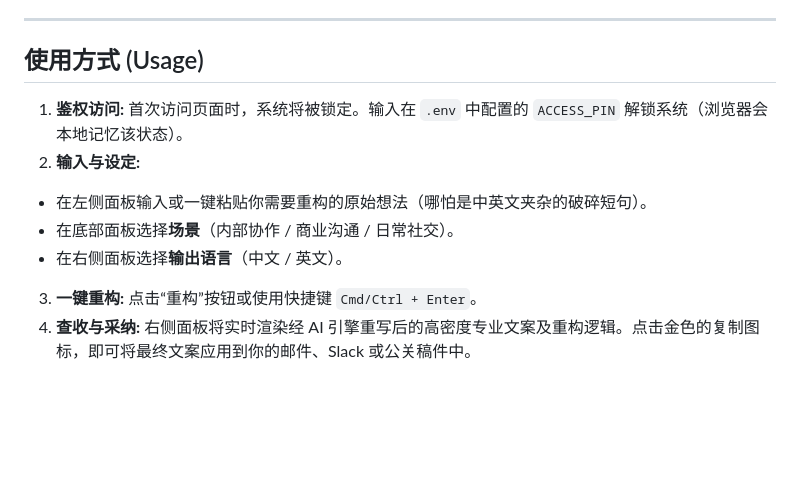
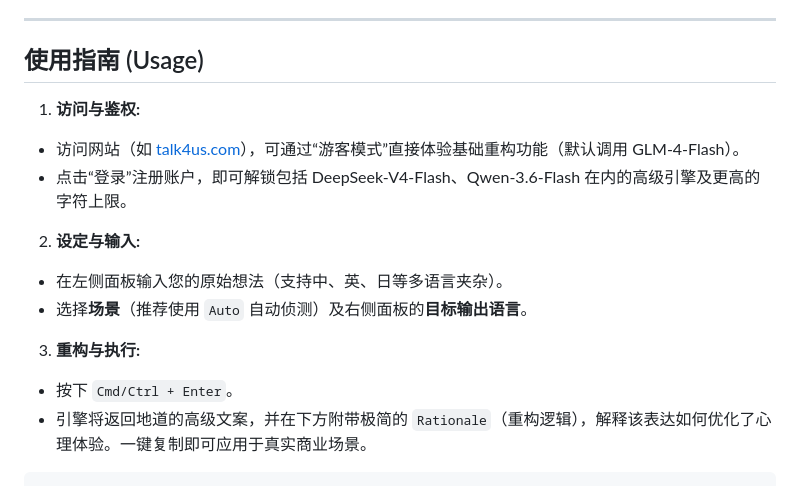
Before and after one commit to wolfpan/commuen, a Markdown page: README.md, the part around one of its changes. Drawn GitHub-style; blank space fills up the shorter version.

Commit message:
优化github README.md

````diff
--- a/README.md
+++ b/README.md
@@ -72,14 +76,21 @@ node server.js
 
 ---
 
-## 使用方式 (Usage)
+## 使用指南 (Usage)
 
-1. **鉴权访问:** 首次访问页面时，系统将被锁定。输入在 `.env` 中配置的 `ACCESS_PIN` 解锁系统（浏览器会本地记忆该状态）。
-2. **输入与设定:**
-* 在左侧面板输入或一键粘贴你需要重构的原始想法（哪怕是中英文夹杂的破碎短句）。
-* 在底部面板选择**场景**（内部协作 / 商业沟通 / 日常社交）。
-* 在右侧面板选择**输出语言**（中文 / 英文）。
+1. **访问与鉴权:**
+* 访问网站（如 [talk4us.com](https://www.google.com/url?sa=E&source=gmail&q=https://talk4us.com)），可通过“游客模式”直接体验基础重构功能（默认调用 GLM-4-Flash）。
+* 点击“登录”注册账户，即可解锁包括 DeepSeek-V4-Flash、Qwen-3.6-Flash 在内的高级引擎及更高的字符上限。
 
 
-3. **一键重构:** 点击“重构”按钮或使用快捷键 `Cmd/Ctrl + Enter`。
-4. **查收与采纳:** 右侧面板将实时渲染经 AI 引擎重写后的高密度专业文案及重构逻辑。点击金色的复制图标，即可将最终文案应用到你的邮件、Slack 或公关稿件中。
+2. **设定与输入:**
+* 在左侧面板输入您的原始想法（支持中、英、日等多语言夹杂）。
+* 选择**场景**（推荐使用 `Auto` 自动侦测）及右侧面板的**目标输出语言**。
+
+
+3. **重构与执行:**
+* 按下 `Cmd/Ctrl + Enter`。
+* 引擎将返回地道的高级文案，并在下方附带极简的 `Rationale`（重构逻辑），解释该表达如何优化了心理体验。一键复制即可应用于真实商业场景。
+
+
+```
````
Also changed, not shown: other parts of README.md (+42 -38 lines).
